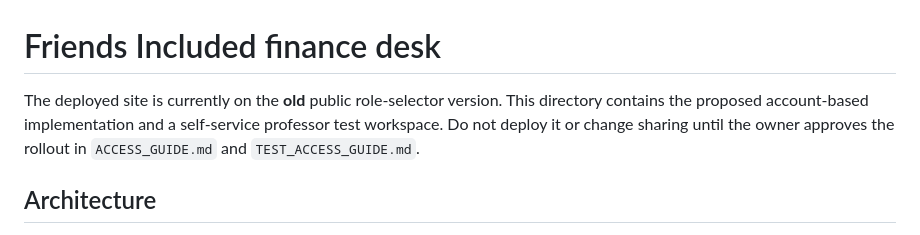
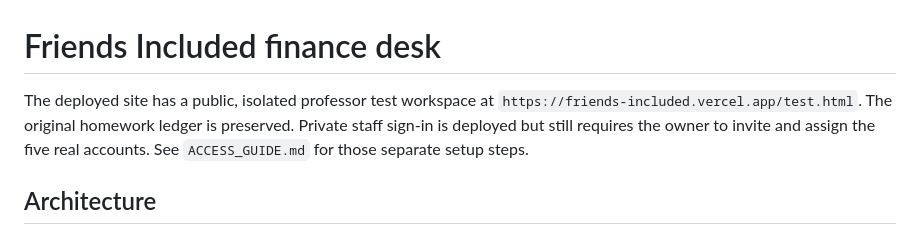
Before and after one commit to aleksandragutchenko/wedding, a Markdown page: README.md, the part around the change. Rendered like a GitHub page.

Commit message:
Document deployed professor test and remaining staff setup

```diff
--- a/README.md
+++ b/README.md
@@ -1,6 +1,6 @@
 # Friends Included finance desk
 
-The deployed site is currently on the **old** public role-selector version. This directory contains the proposed account-based implementation and a self-service professor test workspace. Do not deploy it or change sharing until the owner approves the rollout in `ACCESS_GUIDE.md` and `TEST_ACCESS_GUIDE.md`.
+The deployed site has a public, isolated professor test workspace at `https://friends-included.vercel.app/test.html`. The original homework ledger is preserved. Private staff sign-in is deployed but still requires the owner to invite and assign the five real accounts. See `ACCESS_GUIDE.md` for those separate setup steps.
 
 ## Architecture
 
```
Also changed, not shown: ACCESS_GUIDE.md (+13 -15 lines), TEST_ACCESS_GUIDE.md (+6 -13 lines).
